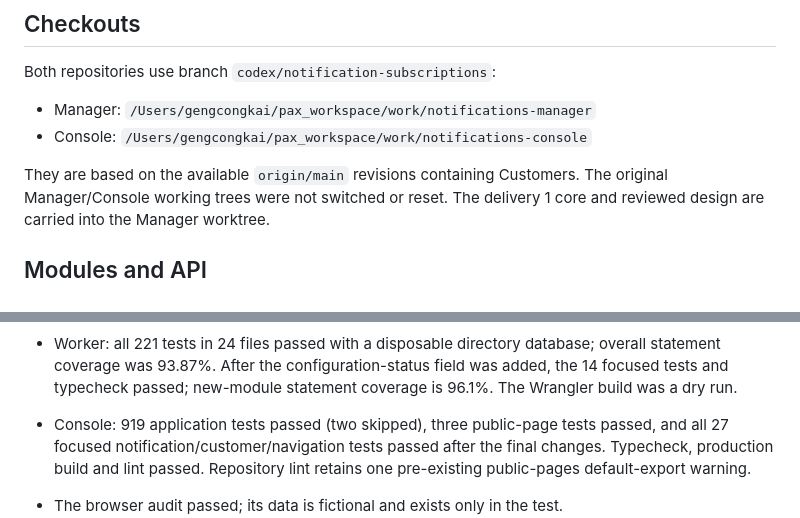
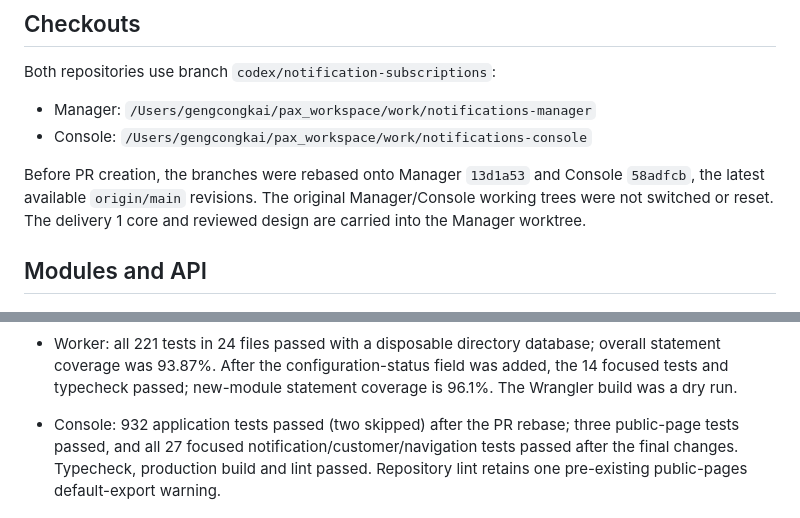
Before and after one commit to pax-beehive/pax-manager, a Markdown page: docs/handoff_20261019_160527.md, 2 parts joined by grey strips. Rendered like a GitHub page.

Commit message:
docs: record final PR preparation checks

```diff
--- a/docs/handoff_20261019_160527.md
+++ b/docs/handoff_20261019_160527.md
@@ -30,7 +30,8 @@ Both repositories use branch `codex/notification-subscriptions`:
 - Manager: `/Users/gengcongkai/pax_workspace/work/notifications-manager`
 - Console: `/Users/gengcongkai/pax_workspace/work/notifications-console`
 
-They are based on the available `origin/main` revisions containing Customers.
+Before PR creation, the branches were rebased onto Manager `13d1a53` and
+Console `58adfcb`, the latest available `origin/main` revisions.
 The original Manager/Console working trees were not switched or reset. The
 delivery 1 core and reviewed design are carried into the Manager worktree.
 
@@ -152,7 +153,7 @@ Final results:
   overall statement coverage was 93.87%. After the configuration-status field
   was added, the 14 focused tests and typecheck passed; new-module statement
   coverage is 96.1%. The Wrangler build was a dry run.
-- Console: 919 application tests passed (two skipped), three public-page tests
+- Console: 932 application tests passed (two skipped) after the PR rebase; three public-page tests
   passed, and all 27 focused notification/customer/navigation tests passed after
   the final changes. Typecheck, production build and lint passed. Repository
   lint retains one pre-existing public-pages default-export warning.
```
